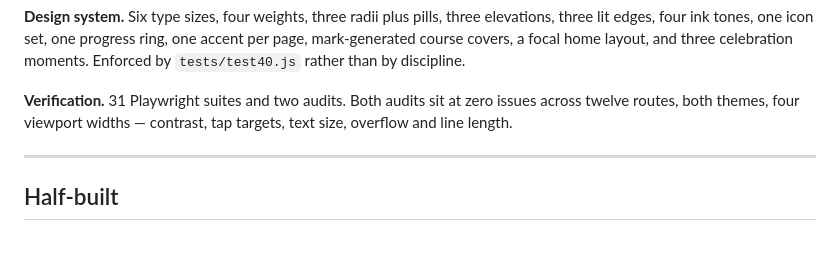
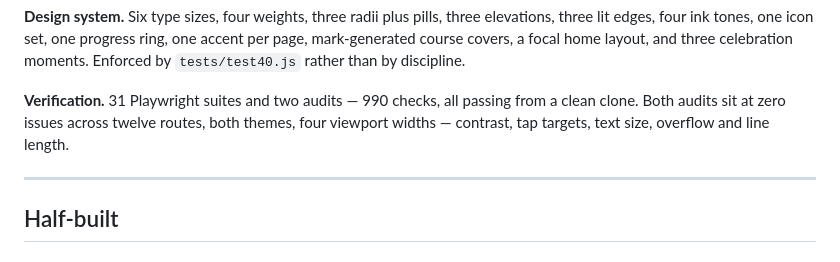
Before and after one commit to lroy413/Hyperbolic-Chamber, a Markdown page: docs/status.md, the part around the change. Rendered like a GitHub page.

```diff
--- a/docs/status.md
+++ b/docs/status.md
@@ -26,7 +26,7 @@ Written at the point development moved into Claude Code. Numbers here are measur
 
 **Design system.** Six type sizes, four weights, three radii plus pills, three elevations, three lit edges, four ink tones, one icon set, one progress ring, one accent per page, mark-generated course covers, a focal home layout, and three celebration moments. Enforced by `tests/test40.js` rather than by discipline.
 
-**Verification.** 31 Playwright suites and two audits. Both audits sit at zero issues across twelve routes, both themes, four viewport widths — contrast, tap targets, text size, overflow and line length.
+**Verification.** 31 Playwright suites and two audits — 990 checks, all passing from a clean clone. Both audits sit at zero issues across twelve routes, both themes, four viewport widths — contrast, tap targets, text size, overflow and line length.
 
 ---
 
```
Also changed, not shown: CLAUDE.md (+2 -2 lines).
